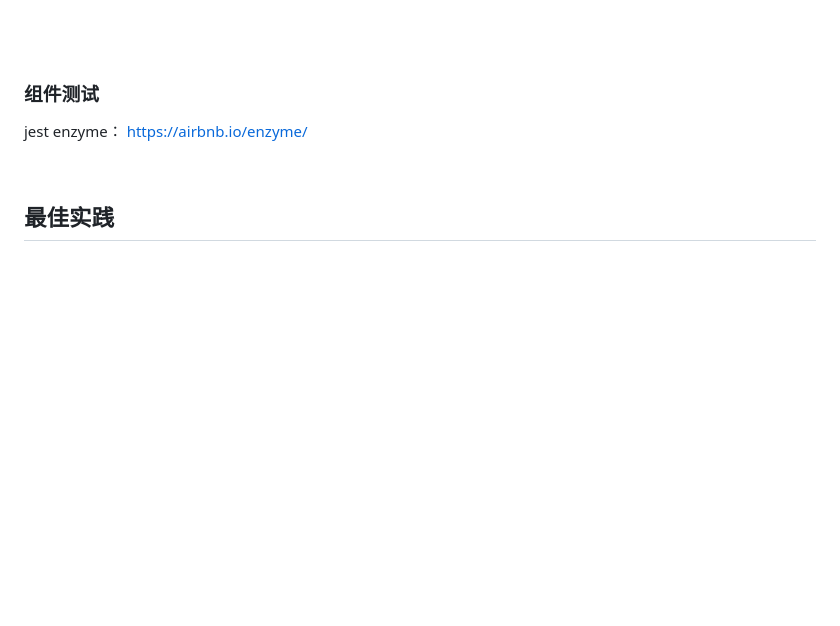
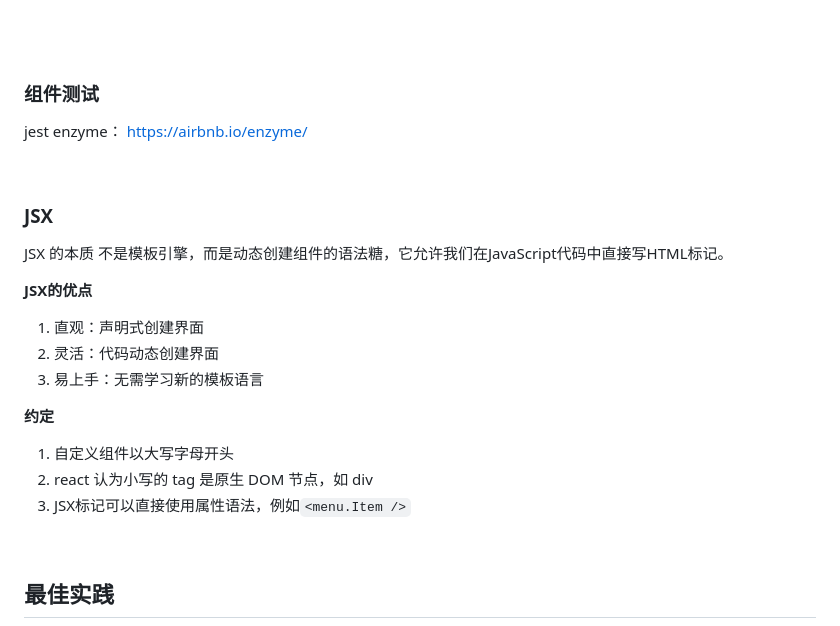
Before and after one commit to jiangxia/FE-Knowledge, a Markdown page: posts/5-其他/react学习笔记.md, the part around the change printed below. GitHub-like rendering; blank space fills up the shorter version.

```diff
--- a/posts/5-其他/react学习笔记.md
+++ b/posts/5-其他/react学习笔记.md
@@ -124,3 +183,19 @@ enzyme： https://airbnb.io/enzyme/
 
 <br/>
 
+### JSX
+
+JSX 的本质  不是模板引擎，而是动态创建组件的语法糖，它允许我们在JavaScript代码中直接写HTML标记。
+
+**JSX的优点**
+
+1. 直观：声明式创建界面
+2. 灵活：代码动态创建界面
+3. 易上手：无需学习新的模板语言
+
+**约定**
+
+1. 自定义组件以大写字母开头
+2. react 认为小写的 tag 是原生 DOM 节点，如 div
+3. JSX标记可以直接使用属性语法，例如`<menu.Item />`
+
```
Also changed, not shown: other parts of posts/5-其他/react学习笔记.md (+97 -5 lines), posts/5-其他/数据管理学习笔记.md (+30 -7 lines), images/100.jpg (added), images/101.jpg (added), images/102.jpg (added), images/103.jpg (added), images/99.jpg (added).
